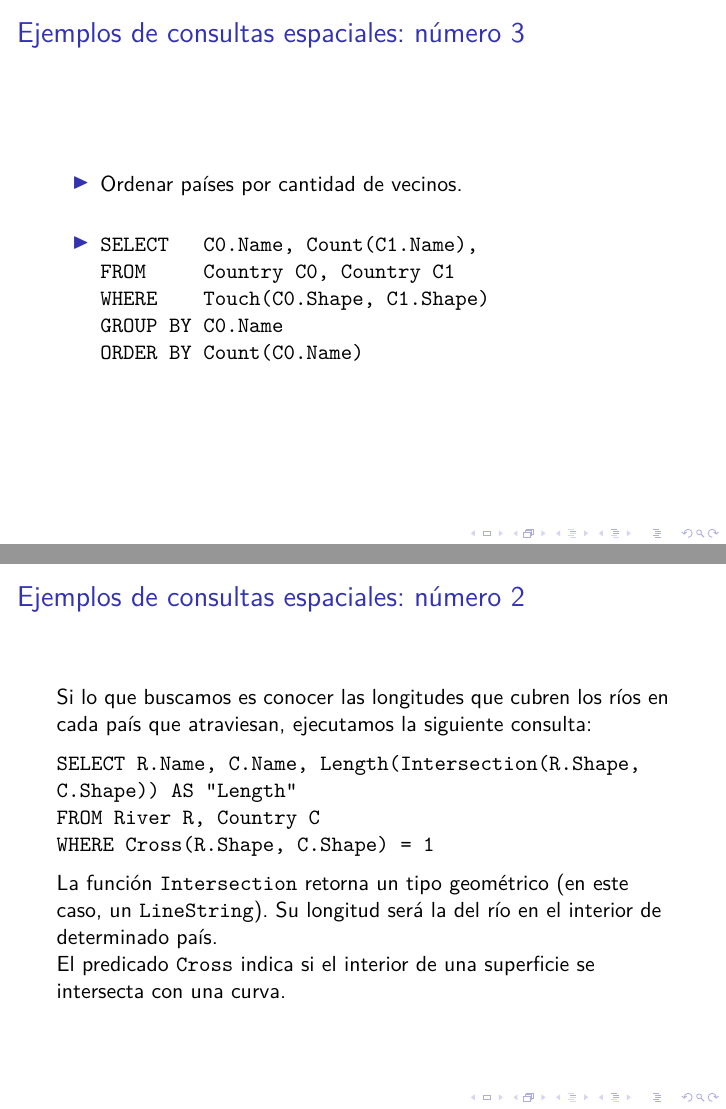
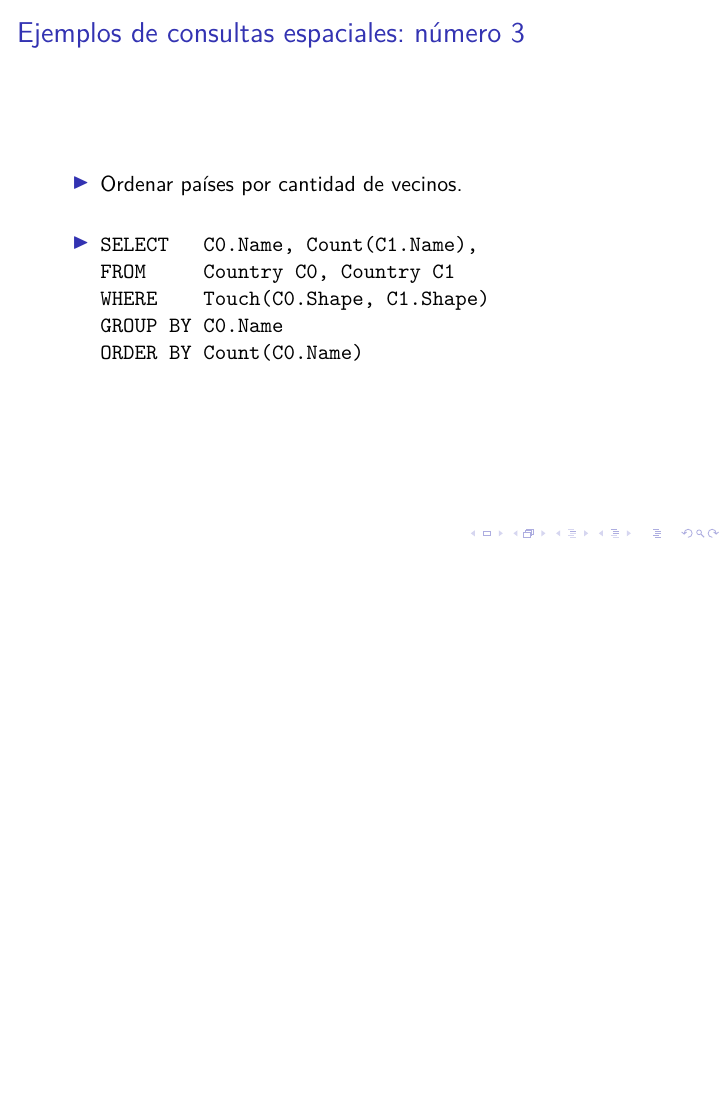
Before and after one commit to mtzguido/dba, LaTeX slides (slides.tex, which reads espaciales.tex): pages 93 and 96 of 100 before the commit and page 95 of 99 after it, the two joined at a grey line, the shorter picture padded with empty space. Compiled offline with XeLaTeX.

Commit message:
espaciales: eliminar ejemplo duplicado

```diff
--- a/espaciales.tex
+++ b/espaciales.tex
@@ -198,24 +207,3 @@
 	}
 \end{itemize}
 \end{frame}
-
-\begin{frame}
-\frametitle{Ejemplos de consultas espaciales: número 2}
-	Si lo que buscamos es conocer las longitudes que cubren los ríos en cada país que atraviesan,
-	ejecutamos la siguiente consulta:
-	\medskip
-	\pause
-
-	\texttt{SELECT R.Name, C.Name, Length(Intersection(R.Shape, C.Shape)) AS "Length" \\
-			FROM River R, Country C \\
-			WHERE Cross(R.Shape, C.Shape) = 1
-	}
-
-	\medskip
-	\pause
-
-	La función \texttt{Intersection} retorna un tipo geométrico (en este caso,
-	un \texttt{LineString}). Su longitud será la del río en el interior de determinado país. \\
-	El predicado \texttt{Cross} indica si el interior de una superficie se intersecta
-	con una curva.
-\end{frame}
```
Also changed, not shown: espaciales.tex (9 more changed lines).
